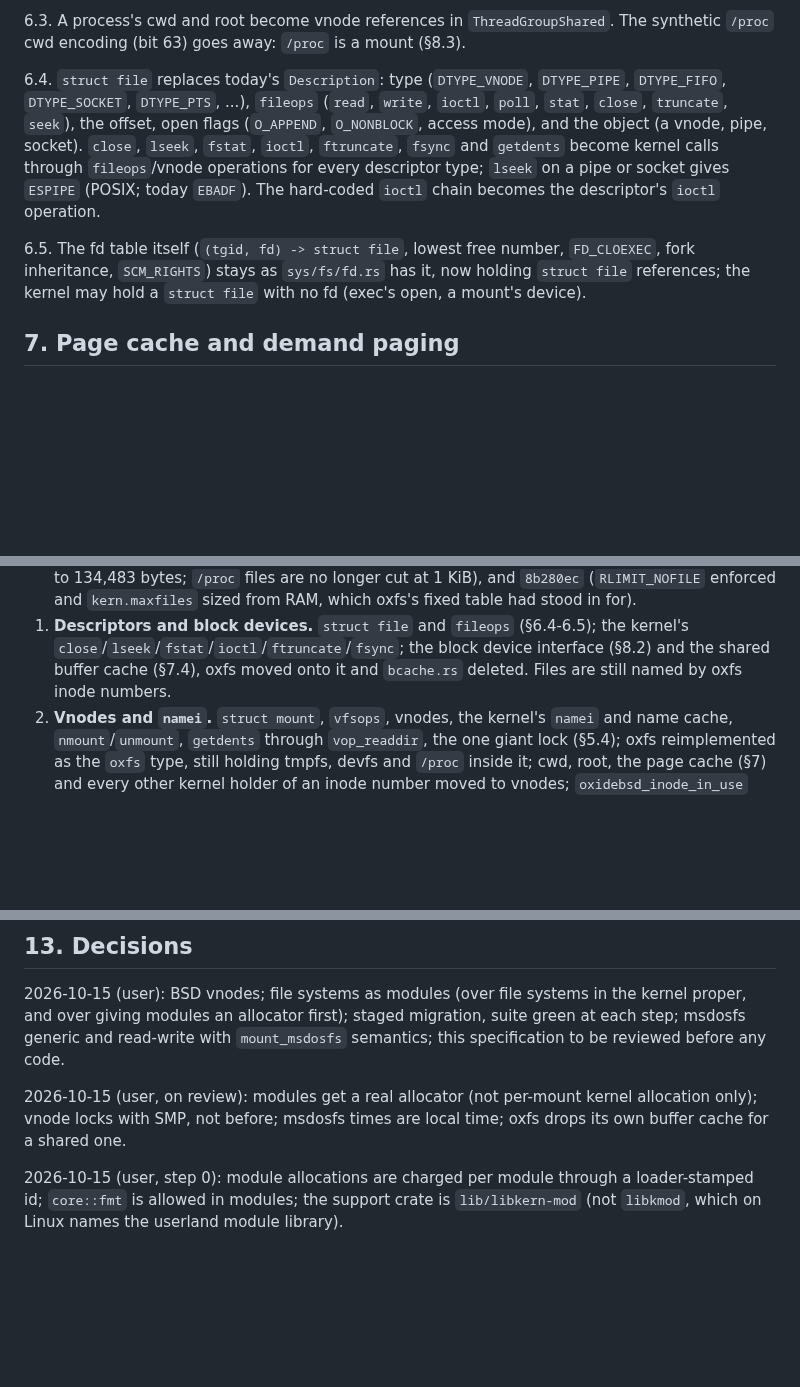
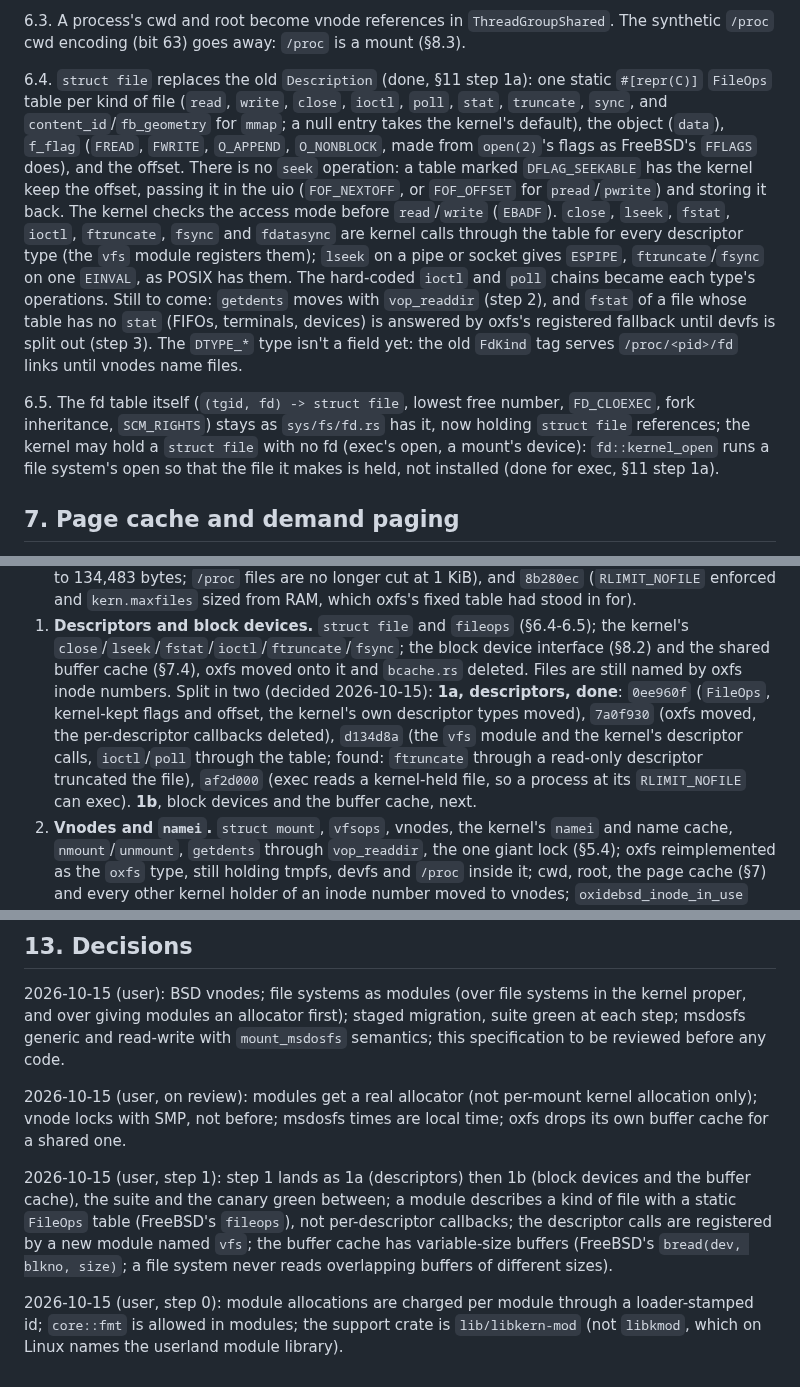
Before and after one commit to OxideBSD/OxideBSD-doc, a Markdown page: VFS.md, 3 parts joined by grey strips. Rendered like a GitHub page; blank space fills up the shorter version.

Commit message:
VFS step 1a done: struct file, the kernel's descriptor calls
VFS.md: §6.4/§6.5 as built (static FileOps tables, kernel-kept f_flag
and offset, no seek operation, the stat fallback and what's left for
steps 2-3, fd::kernel_open), §11 step 1 split into 1a (done, with
commits) and 1b, §13 the user's step-1 decisions. CLEANUP.md: the
descriptor calls and exec's fd into history; a row for fstat of
FIFOs/terminals/devices still answered by oxfs.

Co-Authored-By: Claude Opus 5.5 <noreply@anthropic.com>

```diff
--- a/VFS.md
+++ b/VFS.md
@@ -153,17 +153,27 @@ purged by `remove`, `rename` and `rmdir`, and per mount at unmount.
 6.3. A process's cwd and root become vnode references in `ThreadGroupShared`. The synthetic
 `/proc` cwd encoding (bit 63) goes away: `/proc` is a mount (§8.3).
 
-6.4. `struct file` replaces today's `Description`: type (`DTYPE_VNODE`, `DTYPE_PIPE`,
-`DTYPE_FIFO`, `DTYPE_SOCKET`, `DTYPE_PTS`, ...), `fileops` (`read`, `write`, `ioctl`, `poll`,
-`stat`, `close`, `truncate`, `seek`), the offset, open flags (`O_APPEND`, `O_NONBLOCK`, access
-mode), and the object (a vnode, pipe, socket). `close`, `lseek`, `fstat`, `ioctl`, `ftruncate`,
-`fsync` and `getdents` become kernel calls through `fileops`/vnode operations for every
-descriptor type; `lseek` on a pipe or socket gives `ESPIPE` (POSIX; today `EBADF`). The
-hard-coded `ioctl` chain becomes the descriptor's `ioctl` operation.
+6.4. `struct file` replaces the old `Description` (done, §11 step 1a): one static `#[repr(C)]`
+`FileOps` table per kind of file (`read`, `write`, `close`, `ioctl`, `poll`, `stat`,
+`truncate`, `sync`, and `content_id`/`fb_geometry` for `mmap`; a null entry takes the kernel's
+default), the object (`data`), `f_flag` (`FREAD`, `FWRITE`, `O_APPEND`, `O_NONBLOCK`, made from
+`open(2)`'s flags as FreeBSD's `FFLAGS` does), and the offset. There is no `seek` operation: a
+table marked `DFLAG_SEEKABLE` has the kernel keep the offset, passing it in the uio
+(`FOF_NEXTOFF`, or `FOF_OFFSET` for `pread`/`pwrite`) and storing it back. The kernel checks the
+access mode before `read`/`write` (`EBADF`). `close`, `lseek`, `fstat`, `ioctl`, `ftruncate`,
+`fsync` and `fdatasync` are kernel calls through the table for every descriptor type (the `vfs`
+module registers them); `lseek` on a pipe or socket gives `ESPIPE`, `ftruncate`/`fsync` on one
+`EINVAL`, as POSIX has them. The hard-coded `ioctl` and `poll` chains became each type's
+operations. Still to come: `getdents` moves with `vop_readdir` (step 2), and `fstat` of a file
+whose table has no `stat` (FIFOs, terminals, devices) is answered by oxfs's registered fallback
+until devfs is split out (step 3). The `DTYPE_*` type isn't a field yet: the old `FdKind` tag
+serves `/proc/<pid>/fd` links until vnodes name files.
 
 6.5. The fd table itself (`(tgid, fd) -> struct file`, lowest free number, `FD_CLOEXEC`, fork
 inheritance, `SCM_RIGHTS`) stays as `sys/fs/fd.rs` has it, now holding `struct file`
-references; the kernel may hold a `struct file` with no fd (exec's open, a mount's device).
+references; the kernel may hold a `struct file` with no fd (exec's open, a mount's device):
+`fd::kernel_open` runs a file system's open so that the file it makes is held, not installed
+(done for exec, §11 step 1a).
 
 ## 7. Page cache and demand paging
 
@@ -250,7 +260,12 @@ steps.
 1. **Descriptors and block devices.** `struct file` and `fileops` (§6.4-6.5); the kernel's
    `close`/`lseek`/`fstat`/`ioctl`/`ftruncate`/`fsync`; the block device interface (§8.2) and the
    shared buffer cache (§7.4), oxfs moved onto it and `bcache.rs` deleted. Files are still named
-   by oxfs inode numbers.
+   by oxfs inode numbers. Split in two (decided 2026-10-15): **1a, descriptors, done**: `0ee960f`
+   (`FileOps`, kernel-kept flags and offset, the kernel's own descriptor types moved),
+   `7a0f930` (oxfs moved, the per-descriptor callbacks deleted), `d134d8a` (the `vfs` module and
+   the kernel's descriptor calls, `ioctl`/`poll` through the table; found: `ftruncate` through a
+   read-only descriptor truncated the file), `af2d000` (exec reads a kernel-held file, so a
+   process at its `RLIMIT_NOFILE` can exec). **1b**, block devices and the buffer cache, next.
 2. **Vnodes and `namei`.** `struct mount`, `vfsops`, vnodes, the kernel's `namei` and name cache,
    `nmount`/`unmount`, `getdents` through `vop_readdir`, the one giant lock (§5.4); oxfs
    reimplemented as the `oxfs` type, still holding tmpfs, devfs and `/proc` inside it; cwd, root,
@@ -280,6 +295,13 @@ code.
 only); vnode locks with SMP, not before; msdosfs times are local time; oxfs drops its own buffer
 cache for a shared one.
 
+2026-10-15 (user, step 1): step 1 lands as 1a (descriptors) then 1b (block devices and the
+buffer cache), the suite and the canary green between; a module describes a kind of file with a
+static `FileOps` table (FreeBSD's `fileops`), not per-descriptor callbacks; the descriptor calls
+are registered by a new module named `vfs`; the buffer cache has variable-size buffers
+(FreeBSD's `bread(dev, blkno, size)`; a file system never reads overlapping buffers of different
+sizes).
+
 2026-10-15 (user, step 0): module allocations are charged per module through a loader-stamped id;
 `core::fmt` is allowed in modules; the support crate is `lib/libkern-mod` (not `libkmod`, which on
 Linux names the userland module library).
```
Also changed, not shown: other parts of VFS.md (+2 -2 lines), CLEANUP.md (+3 -1 lines).
